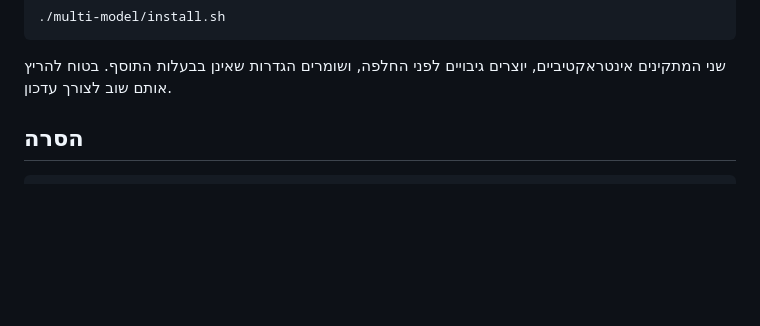
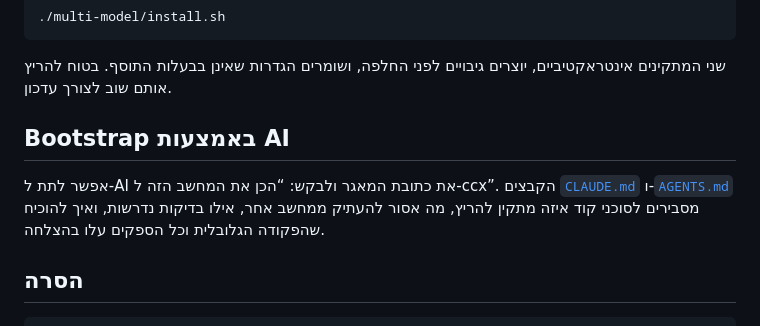
Before and after one commit to yedidya-buildfy/claude-addons, a Markdown page: README.md, the part around the change. Drawn GitHub-style; blank space fills up the shorter version.

````diff
--- a/README.md
+++ b/README.md
@@ -34,6 +34,13 @@ cd claude-addons
 ```
 
 שני המתקינים אינטראקטיביים, יוצרים גיבויים לפני החלפה, ושומרים הגדרות שאינן בבעלות התוסף. בטוח להריץ אותם שוב לצורך עדכון.
+
+## Bootstrap באמצעות AI
+
+אפשר לתת ל‑AI את כתובת המאגר ולבקש: “הכן את המחשב הזה ל‑ccx”.
+הקבצים [`CLAUDE.md`](./CLAUDE.md) ו‑[`AGENTS.md`](./AGENTS.md) מסבירים לסוכני קוד
+איזה מתקין להריץ, מה אסור להעתיק ממחשב אחר, אילו בדיקות נדרשות, ואיך להוכיח
+שהפקודה הגלובלית וכל הספקים עלו בהצלחה.
 
 ## הסרה
 
````
Also changed, not shown: AGENTS.md (added, +5 -0 lines), CLAUDE.md (added, +102 -0 lines).
